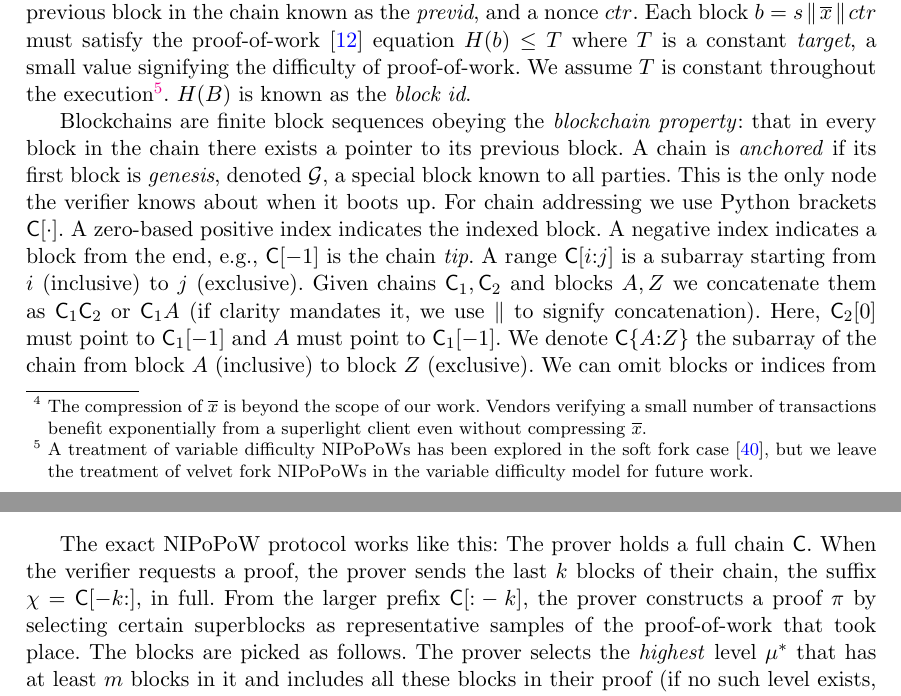
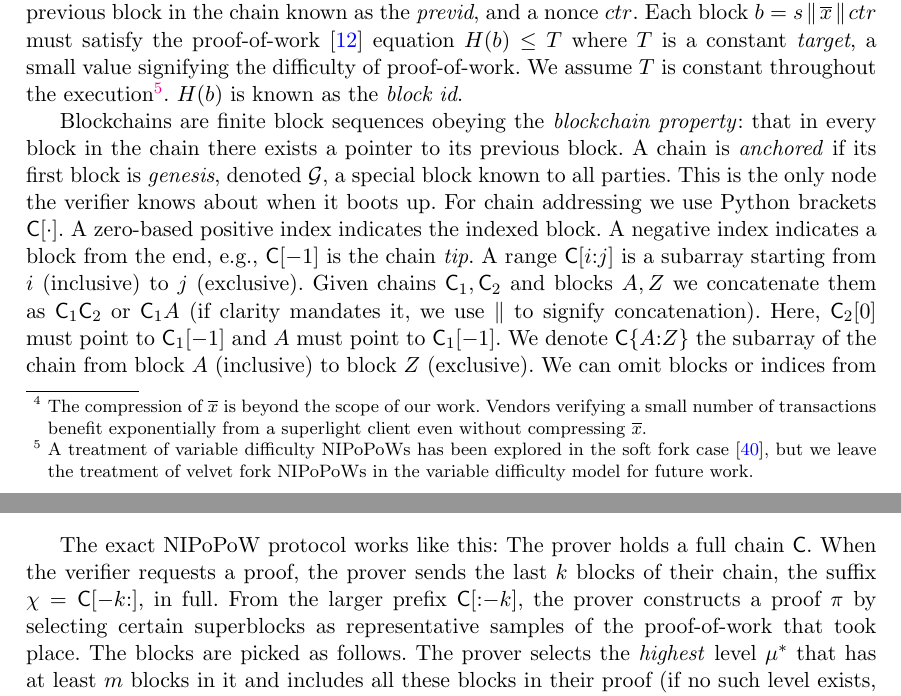
Before and after one commit to decrypto-org/nipopow-velvet, a LaTeX thesis (main.tex, which reads preliminaries.tex): two parts of pages 4 and 6 of 27, joined at a grey line, cut so that both start at the same text. Compiled offline with pdfLaTeX.

Commit message:
Editorial in prelims

```diff
--- a/preliminaries.tex
+++ b/preliminaries.tex
@@ -38,7 +38,7 @@ where $T$ is a constant \emph{target}, a small value signifying the difficulty
 of proof-of-work. We assume $T$ is constant throughout the execution\footnote{A
 treatment of variable difficulty NIPoPoWs has been explored in the soft fork
 case~\cite{dionyziz}, but we leave the treatment of velvet fork NIPoPoWs in the
-variable difficulty model for future work.}. $H(B)$ is
+variable difficulty model for future work.}. $H(b)$ is
 known as the \emph{block id}.
 
 Blockchains are finite block sequences obeying the \emph{blockchain property}:
@@ -131,7 +131,7 @@ header.
 The exact NIPoPoW protocol works like this: The prover holds a full chain
 $\chain$. When the verifier requests a proof, the prover sends the last $k$
 blocks of their chain, the suffix $\chi = \chain[-k{:}]$, in full. From the
-larger prefix $\chain[{:}-k]$, the prover constructs a proof $\pi$ by selecting
+larger prefix $\chain[{:}{-k}]$, the prover constructs a proof $\pi$ by selecting
 certain superblocks as representative samples of the proof-of-work that took
 place. The blocks are picked as follows. The prover selects the \emph{highest}
 level $\mu^*$ that has at least $m$ blocks in it and includes all these blocks
```
